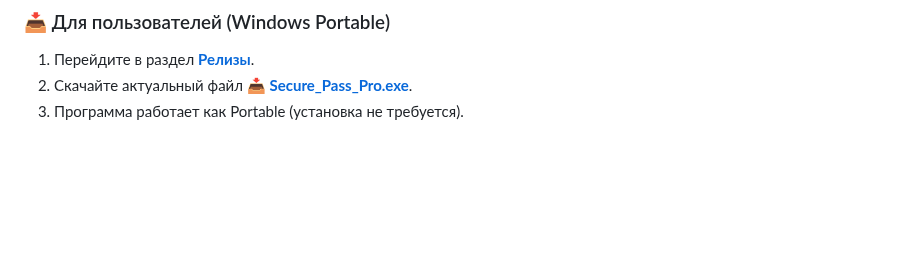
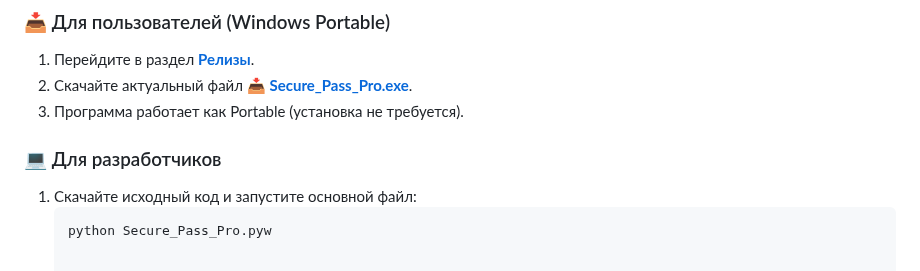
Before and after one commit to Maximka1993271/Password-Generator-Python, a Markdown page: README.md, the part around the change. Drawn GitHub-style; blank space fills up the shorter version.

````diff
--- a/README.md
+++ b/README.md
@@ -47,3 +47,8 @@
 1. Перейдите в раздел **[Релизы](https://github.com/Maximka1993271/Password-Generator-Python/releases)**.
 2. Скачайте актуальный файл **[📥 Secure_Pass_Pro.exe](https://github.com/Maximka1993271/Password-Generator-Python/releases/latest)**.
 3. Программа работает как Portable (установка не требуется).
+
+### 💻 Для разработчиков
+1. Скачайте исходный код и запустите основной файл:
+   ```bash
+   python Secure_Pass_Pro.pyw
````
